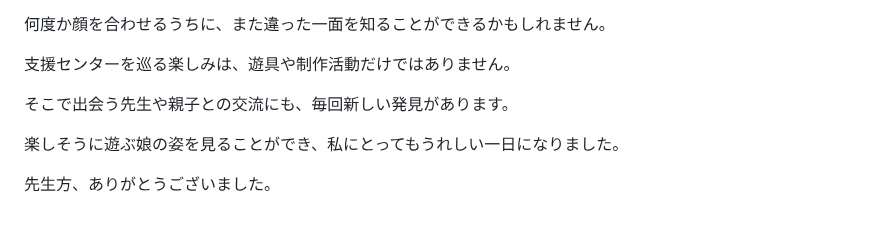
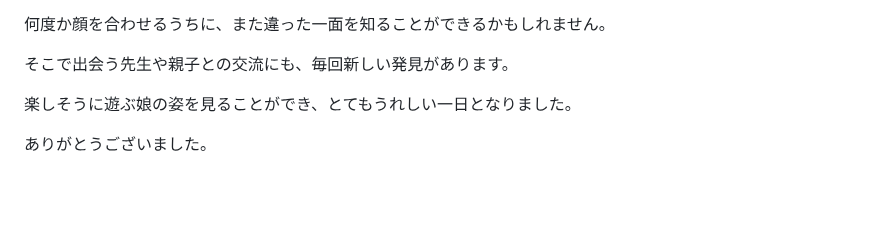
Before and after one commit to sawanoto/sawamoto, a Markdown page: content/writing/2026-11-11-support-center-ayumi-gentle-teacher.md, the part around one of its changes. Drawn GitHub-style; blank space fills up the shorter version.

```diff
--- a/content/writing/2026-11-11-support-center-ayumi-gentle-teacher.md
+++ b/content/writing/2026-11-11-support-center-ayumi-gentle-teacher.md
@@ -65,10 +60,8 @@
 
 何度か顔を合わせるうちに、また違った一面を知ることができるかもしれません。
 
-支援センターを巡る楽しみは、遊具や制作活動だけではありません。
-
 そこで出会う先生や親子との交流にも、毎回新しい発見があります。
 
-楽しそうに遊ぶ娘の姿を見ることができ、私にとってもうれしい一日になりました。
+楽しそうに遊ぶ娘の姿を見ることができ、とてもうれしい一日となりました。
 
-先生方、ありがとうございました。
+ありがとうございました。
```
Also changed, not shown: other parts of content/writing/2026-11-11-support-center-ayumi-gentle-teacher.md (+16 -21 lines).
